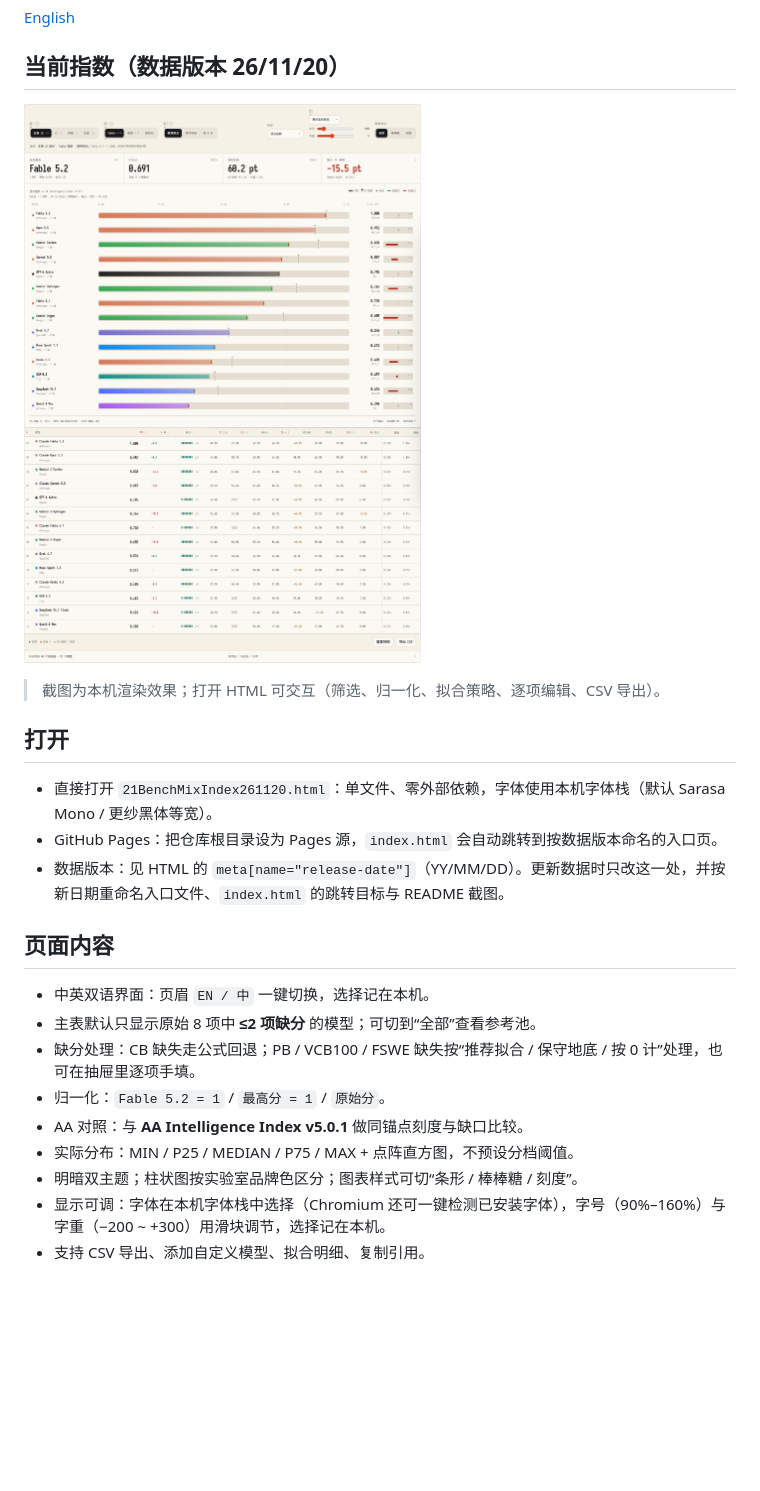
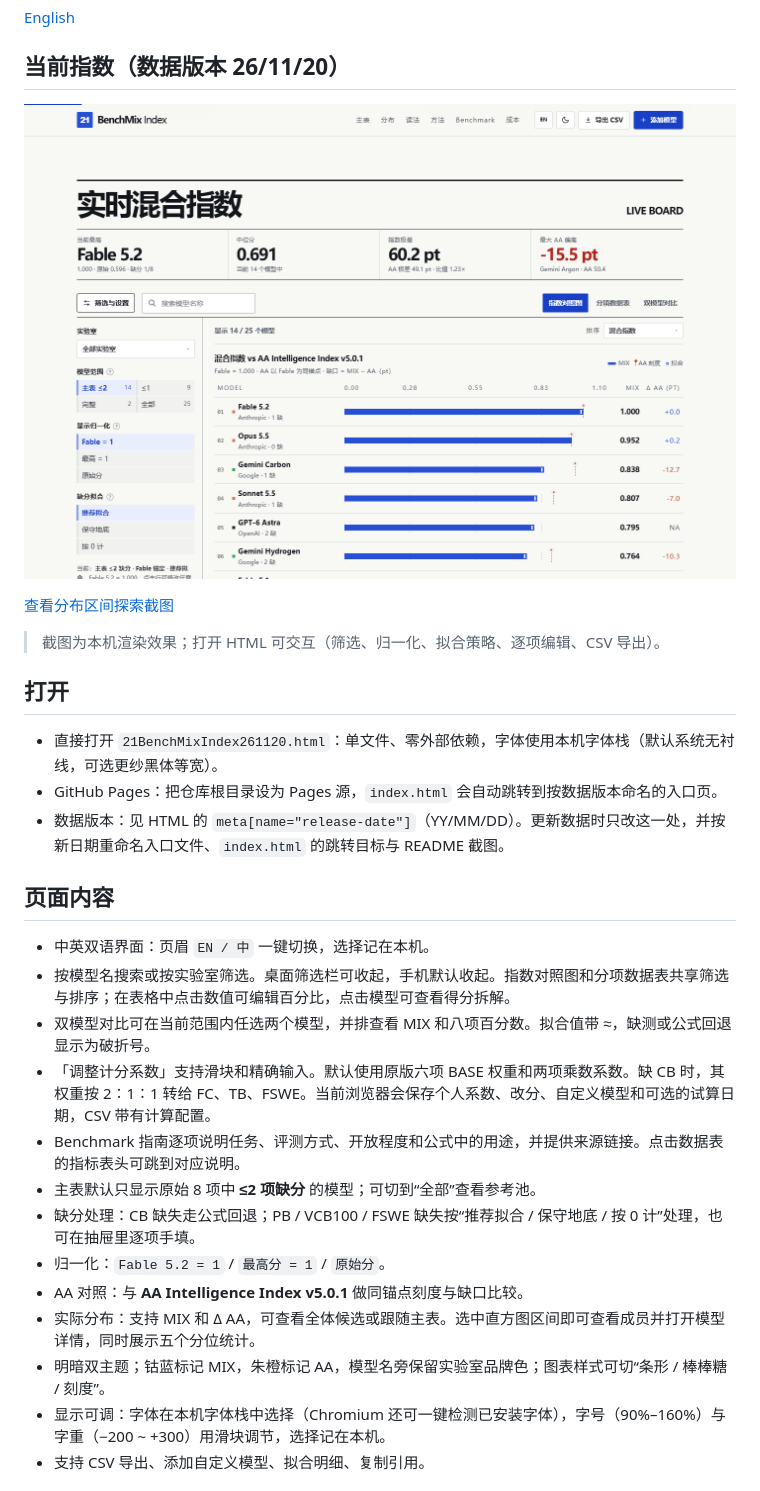
Before and after one commit to 2youg1/21BenchMixIndex, a Markdown page: README.md, the part around the change. Rendered like a GitHub page; pictures changed too: docs/screenshot.png; blank space fills up the shorter version.

```diff
--- a/README.md
+++ b/README.md
@@ -10,23 +10,29 @@
 
 ![实时混合指数 · 主表（数据版本 26/11/20）](docs/screenshot.png)
 
+[查看分布区间探索截图](docs/distribution.png)
+
 > 截图为本机渲染效果；打开 HTML 可交互（筛选、归一化、拟合策略、逐项编辑、CSV 导出）。
 
 ## 打开
 
-- 直接打开 `21BenchMixIndex261120.html`：单文件、零外部依赖，字体使用本机字体栈（默认 Sarasa Mono / 更纱黑体等宽）。
+- 直接打开 `21BenchMixIndex261120.html`：单文件、零外部依赖，字体使用本机字体栈（默认系统无衬线，可选更纱黑体等宽）。
 - GitHub Pages：把仓库根目录设为 Pages 源，`index.html` 会自动跳转到按数据版本命名的入口页。
 - 数据版本：见 HTML 的 `meta[name="release-date"]`（YY/MM/DD）。更新数据时只改这一处，并按新日期重命名入口文件、`index.html` 的跳转目标与 README 截图。
 
 ## 页面内容
 
 - 中英双语界面：页眉 `EN / 中` 一键切换，选择记在本机。
+- 按模型名搜索或按实验室筛选。桌面筛选栏可收起，手机默认收起。指数对照图和分项数据表共享筛选与排序；在表格中点击数值可编辑百分比，点击模型可查看得分拆解。
+- 双模型对比可在当前范围内任选两个模型，并排查看 MIX 和八项百分数。拟合值带 ≈，缺测或公式回退显示为破折号。
+- 「调整计分系数」支持滑块和精确输入。默认使用原版六项 BASE 权重和两项乘数系数。缺 CB 时，其权重按 2∶1∶1 转给 FC、TB、FSWE。当前浏览器会保存个人系数、改分、自定义模型和可选的试算日期，CSV 带有计算配置。
+- Benchmark 指南逐项说明任务、评测方式、开放程度和公式中的用途，并提供来源链接。点击数据表的指标表头可跳到对应说明。
 - 主表默认只显示原始 8 项中 **≤2 项缺分** 的模型；可切到“全部”查看参考池。
 - 缺分处理：CB 缺失走公式回退；PB / VCB100 / FSWE 缺失按“推荐拟合 / 保守地底 / 按 0 计”处理，也可在抽屉里逐项手填。
 - 归一化：`Fable 5.2 = 1` / `最高分 = 1` / `原始分`。
 - AA 对照：与 **AA Intelligence Index v5.0.1** 做同锚点刻度与缺口比较。
-- 实际分布：MIN / P25 / MEDIAN / P75 / MAX + 点阵直方图，不预设分档阈值。
-- 明暗双主题；柱状图按实验室品牌色区分；图表样式可切“条形 / 棒棒糖 / 刻度”。
+- 实际分布：支持 MIX 和 Δ AA，可查看全体候选或跟随主表。选中直方图区间即可查看成员并打开模型详情，同时展示五个分位统计。
+- 明暗双主题；钴蓝标记 MIX，朱橙标记 AA，模型名旁保留实验室品牌色；图表样式可切“条形 / 棒棒糖 / 刻度”。
 - 显示可调：字体在本机字体栈中选择（Chromium 还可一键检测已安装字体），字号（90%–160%）与字重（−200 ~ +300）用滑块调节，选择记在本机。
 - 支持 CSV 导出、添加自定义模型、拟合明细、复制引用。
 
```
Also changed, not shown: README.en.md (+9 -3 lines), docs/distribution.png (added), 1 other file.
